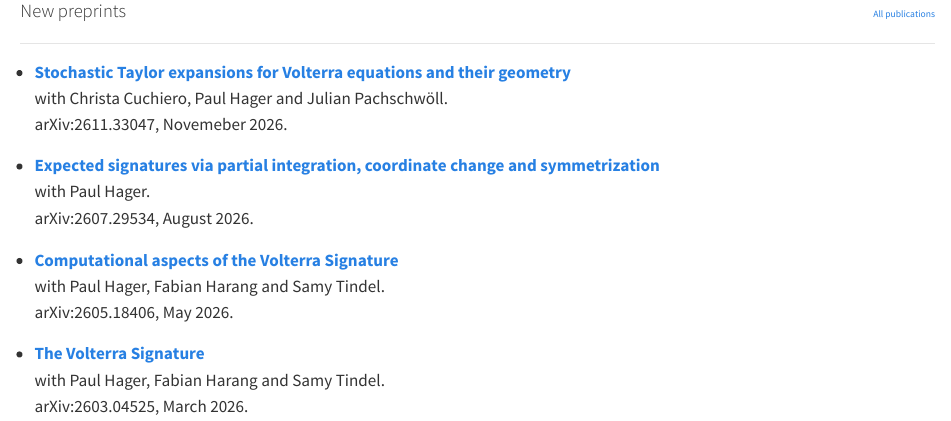
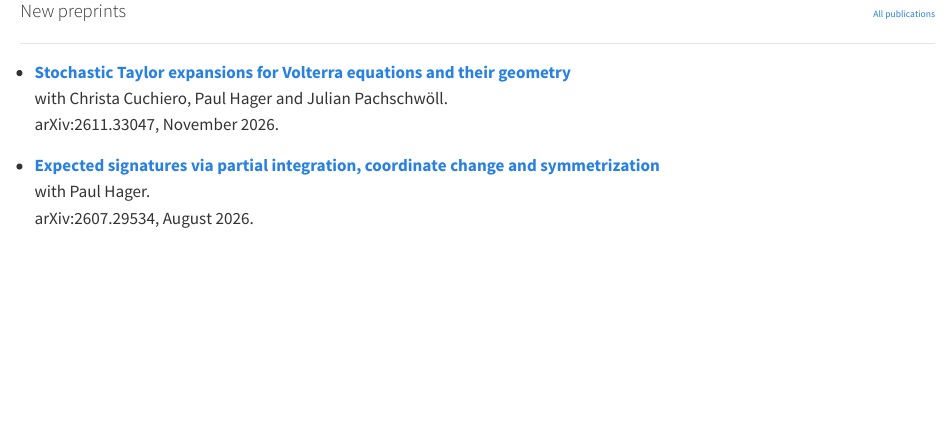
Before and after one commit to lucapelizzari/lucapelizzari.github.io, a Quarto document (index.qmd): the page in a window 1100 px wide, from 340 px down. Rendered offline with R 4.5, knitr and Pandoc in place of Quarto, with nearby package versions.

Commit message:
Update website

```diff
--- a/index.qmd
+++ b/index.qmd
@@ -39,18 +39,10 @@ My research develops mathematical foundations for stochastic models with memory,
 
 - **[Stochastic Taylor expansions for Volterra equations and their geometry](https://arxiv.org/abs/2611.33047)**
   with Christa Cuchiero, Paul Hager and Julian Pachschwöll.
-  arXiv:2611.33047, Novemeber 2026.
+  arXiv:2611.33047, November 2026.
 
 - **[Expected signatures via partial integration, coordinate change and symmetrization](https://arxiv.org/abs/2607.29534)**
   with Paul Hager.
   arXiv:2607.29534, August 2026.
 
-- **[Computational aspects of the Volterra Signature](https://arxiv.org/abs/2605.18406)**
-  with Paul Hager, Fabian Harang and Samy Tindel.
-  arXiv:2605.18406, May 2026.
-
-- **[The Volterra Signature](https://arxiv.org/abs/2603.04525)**
-  with Paul Hager, Fabian Harang and Samy Tindel.
-  arXiv:2603.04525, March 2026.
-
 :::
```
Also changed, not shown: .quarto/idx/index.qmd.json, 3 other files.
